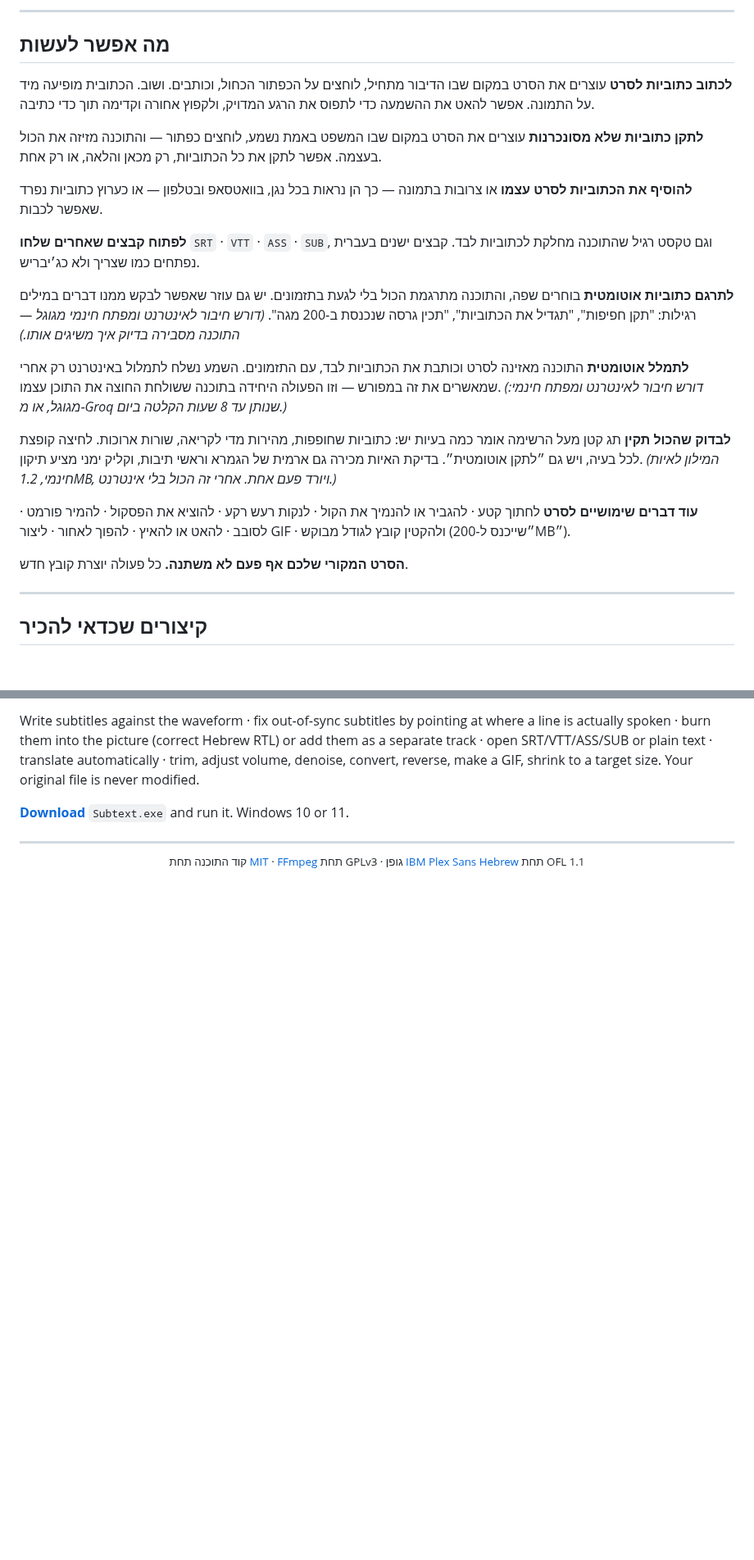
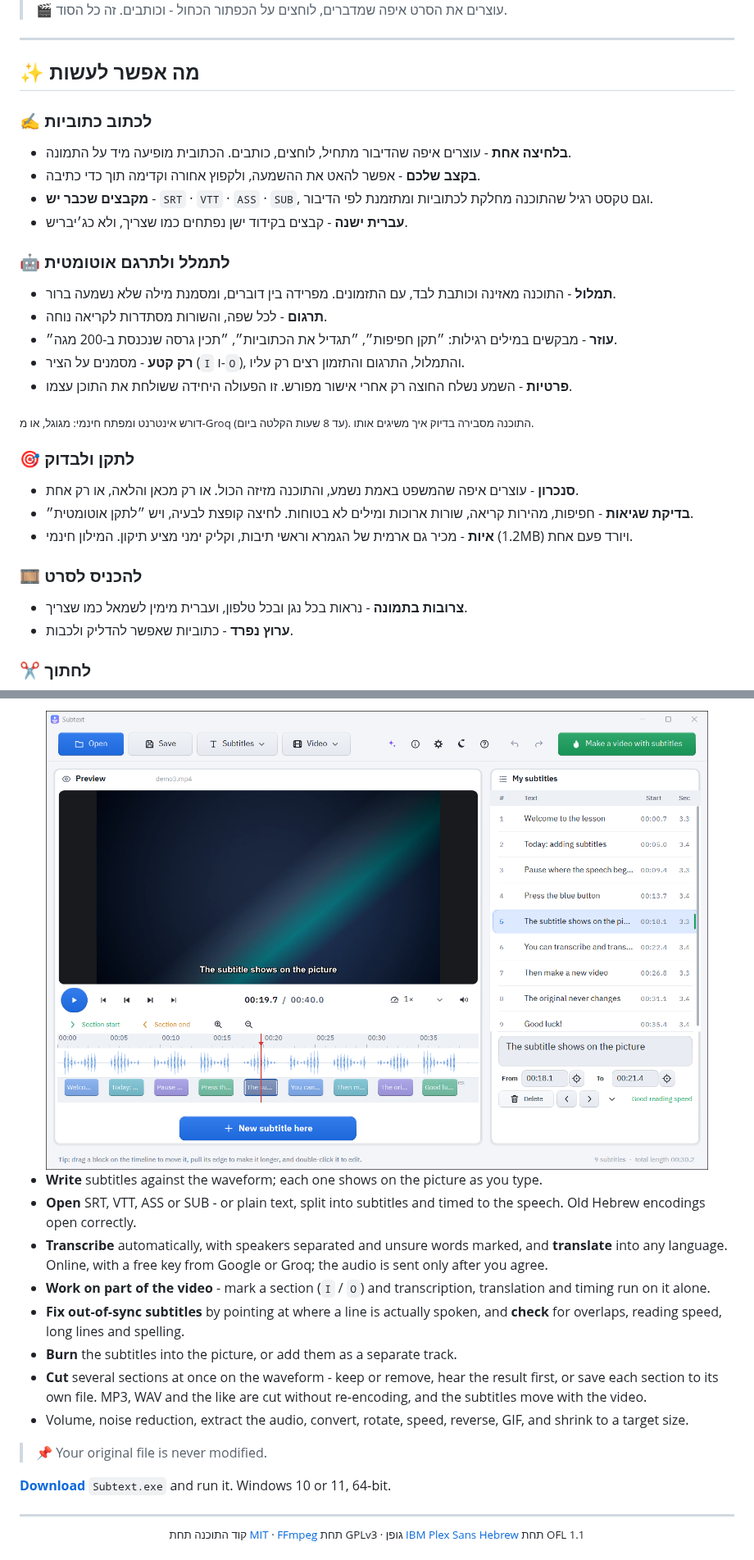
Before and after one commit to BeniaBot/subtitle-studio, a Markdown page: README.md, 2 parts joined by grey strips. Shown at 82% size. Rendered like a GitHub page; pictures changed too: docs/screenshots/work-en.png (added); blank space fills up the shorter version.

```diff
--- a/README.md
+++ b/README.md
@@ -14,39 +18,39 @@
 
 </div>
 
----
-
-## מה אפשר לעשות
-
-**לכתוב כתוביות לסרט**
-עוצרים את הסרט במקום שבו הדיבור מתחיל, לוחצים על הכפתור הכחול, וכותבים. ושוב. הכתובית מופיעה מיד על התמונה. אפשר להאט את ההשמעה כדי לתפוס את הרגע המדויק, ולקפוץ אחורה וקדימה תוך כדי כתיבה.
-
-**לתקן כתוביות שלא מסונכרנות**
-עוצרים את הסרט במקום שבו המשפט באמת נשמע, לוחצים כפתור — והתוכנה מזיזה את הכול בעצמה. אפשר לתקן את כל הכתוביות, רק מכאן והלאה, או רק אחת.
-
-**להוסיף את הכתוביות לסרט עצמו**
-או צרובות בתמונה — כך הן נראות בכל נגן, בוואטסאפ ובטלפון — או כערוץ כתוביות נפרד שאפשר לכבות.
-
-**לפתוח קבצים שאחרים שלחו**
-`SRT` · `VTT` · `ASS` · `SUB`, וגם טקסט רגיל שהתוכנה מחלקת לכתוביות לבד. קבצים ישנים בעברית נפתחים כמו שצריך ולא כג׳יבריש.
-
-**לתרגם כתוביות אוטומטית**
-בוחרים שפה, והתוכנה מתרגמת הכול בלי לגעת בתזמונים. יש גם עוזר שאפשר לבקש ממנו דברים במילים רגילות: "תקן חפיפות", "תגדיל את הכתוביות", "תכין גרסה שנכנסת ב‑200 מגה".
-*(דורש חיבור לאינטרנט ומפתח חינמי מגוגל — התוכנה מסבירה בדיוק איך משיגים אותו.)*
-
-**לתמלל אוטומטית**
-התוכנה מאזינה לסרט וכותבת את הכתוביות לבד, עם התזמונים. השמע נשלח לתמלול באינטרנט רק אחרי שמאשרים את זה במפורש — וזו הפעולה היחידה בתוכנה ששולחת החוצה את התוכן עצמו.
-*(דורש חיבור לאינטרנט ומפתח חינמי: מגוגל, או מ‑Groq שנותן עד 8 שעות הקלטה ביום.)*
-
-**לבדוק שהכול תקין**
-תג קטן מעל הרשימה אומר כמה בעיות יש: כתוביות שחופפות, מהירות מדי לקריאה, שורות ארוכות. לחיצה קופצת לכל בעיה, ויש גם ״לתקן אוטומטית״. בדיקת האיות מכירה גם ארמית של הגמרא וראשי תיבות, וקליק ימני מציע תיקון.
-*(המילון לאיות חינמי, 1.2MB, ויורד פעם אחת. אחרי זה הכול בלי אינטרנט.)*
-
-**עוד דברים שימושיים לסרט**
-לחתוך קטע · להגביר או להנמיך את הקול · לנקות רעש רקע · להוציא את הפסקול · להמיר פורמט · לסובב · להאט או להאיץ · להפוך לאחור · ליצור GIF · ולהקטין קובץ לגודל מבוקש (״שייכנס ל‑200MB״).
-
-**הסרט המקורי שלכם אף פעם לא משתנה.** כל פעולה יוצרת קובץ חדש.
+> 🎬 עוצרים את הסרט איפה שמדברים, לוחצים על הכפתור הכחול - וכותבים. זה כל הסוד.
 
 ---
 
-## קיצורים שכדאי להכיר
+## ✨ מה אפשר לעשות
+
+### ✍️ לכתוב כתוביות
+
+* **בלחיצה אחת** - עוצרים איפה שהדיבור מתחיל, לוחצים, כותבים. הכתובית מופיעה מיד על התמונה.
+* **בקצב שלכם** - אפשר להאט את ההשמעה, ולקפוץ אחורה וקדימה תוך כדי כתיבה.
+* **מקבצים שכבר יש** - `SRT` · `VTT` · `ASS` · `SUB`, וגם טקסט רגיל שהתוכנה מחלקת לכתוביות ומתזמנת לפי הדיבור.
+* **עברית ישנה** - קבצים בקידוד ישן נפתחים כמו שצריך, ולא כג׳יבריש.
+
+### 🤖 לתמלל ולתרגם אוטומטית
+
+* **תמלול** - התוכנה מאזינה וכותבת לבד, עם התזמונים. מפרידה בין דוברים, ומסמנת מילה שלא נשמעה ברור.
+* **תרגום** - לכל שפה, והשורות מסתדרות לקריאה נוחה.
+* **עוזר** - מבקשים במילים רגילות: ״תקן חפיפות״, ״תגדיל את הכתוביות״, ״תכין גרסה שנכנסת ב-200 מגה״.
+* **רק קטע** - מסמנים על הציר (`I` ו-`O`), והתמלול, התרגום והתזמון רצים רק עליו.
+* **פרטיות** - השמע נשלח החוצה רק אחרי אישור מפורש. זו הפעולה היחידה ששולחת את התוכן עצמו.
+
+<sub>דורש אינטרנט ומפתח חינמי: מגוגל, או מ-Groq (עד 8 שעות הקלטה ביום). התוכנה מסבירה בדיוק איך משיגים אותו.</sub>
+
+### 🎯 לתקן ולבדוק
+
+* **סנכרון** - עוצרים איפה שהמשפט באמת נשמע, והתוכנה מזיזה הכול. או רק מכאן והלאה, או רק אחת.
+* **בדיקת שגיאות** - חפיפות, מהירות קריאה, שורות ארוכות ומילים לא בטוחות. לחיצה קופצת לבעיה, ויש ״לתקן אוטומטית״.
+* **איות** - מכיר גם ארמית של הגמרא וראשי תיבות, וקליק ימני מציע תיקון. המילון חינמי (1.2MB) ויורד פעם אחת.
+
+### 🎞️ להכניס לסרט
+
+* **צרובות בתמונה** - נראות בכל נגן ובכל טלפון, ועברית מימין לשמאל כמו שצריך.
+* **ערוץ נפרד** - כתוביות שאפשר להדליק ולכבות.
+
+### ✂️ לחתוך
+
@@ -124,7 +156,20 @@ offer.*
 
-Write subtitles against the waveform · fix out‑of‑sync subtitles by pointing at where a line is actually spoken · burn them into the picture (correct Hebrew RTL) or add them as a separate track · open SRT/VTT/ASS/SUB or plain text · translate automatically · trim, adjust volume, denoise, convert, reverse, make a GIF, shrink to a target size. Your original file is never modified.
+<div align="center">
+<img src="docs/screenshots/work-en.png" width="820" alt="The work screen in English: the subtitle list, the preview with a subtitle on the picture, and the waveform">
+</div>
 
-[**Download**](../../releases/latest) `Subtext.exe` and run it. Windows 10 or 11.
+* **Write** subtitles against the waveform; each one shows on the picture as you type.
+* **Open** SRT, VTT, ASS or SUB - or plain text, split into subtitles and timed to the speech. Old Hebrew encodings open correctly.
+* **Transcribe** automatically, with speakers separated and unsure words marked, and **translate** into any language. Online, with a free key from Google or Groq; the audio is sent only after you agree.
+* **Work on part of the video** - mark a section (`I` / `O`) and transcription, translation and timing run on it alone.
+* **Fix out‑of‑sync subtitles** by pointing at where a line is actually spoken, and **check** for overlaps, reading speed, long lines and spelling.
+* **Burn** the subtitles into the picture, or add them as a separate track.
+* **Cut** several sections at once on the waveform - keep or remove, hear the result first, or save each section to its own file. MP3, WAV and the like are cut without re‑encoding, and the subtitles move with the video.
+* Volume, noise reduction, extract the audio, convert, rotate, speed, reverse, GIF, and shrink to a target size.
+
+> 📌 Your original file is never modified.
+
+[**Download**](../../releases/latest) `Subtext.exe` and run it. Windows 10 or 11, 64‑bit.
 
 ---
 
```
Also changed, not shown: other parts of README.md (+72 -40 lines), docs/screenshots/cut.png (added), docs/screenshots/editor.png (deleted), docs/screenshots/start-light.png (deleted), docs/screenshots/start.png, docs/screenshots/work.png (added), 1 other file.
